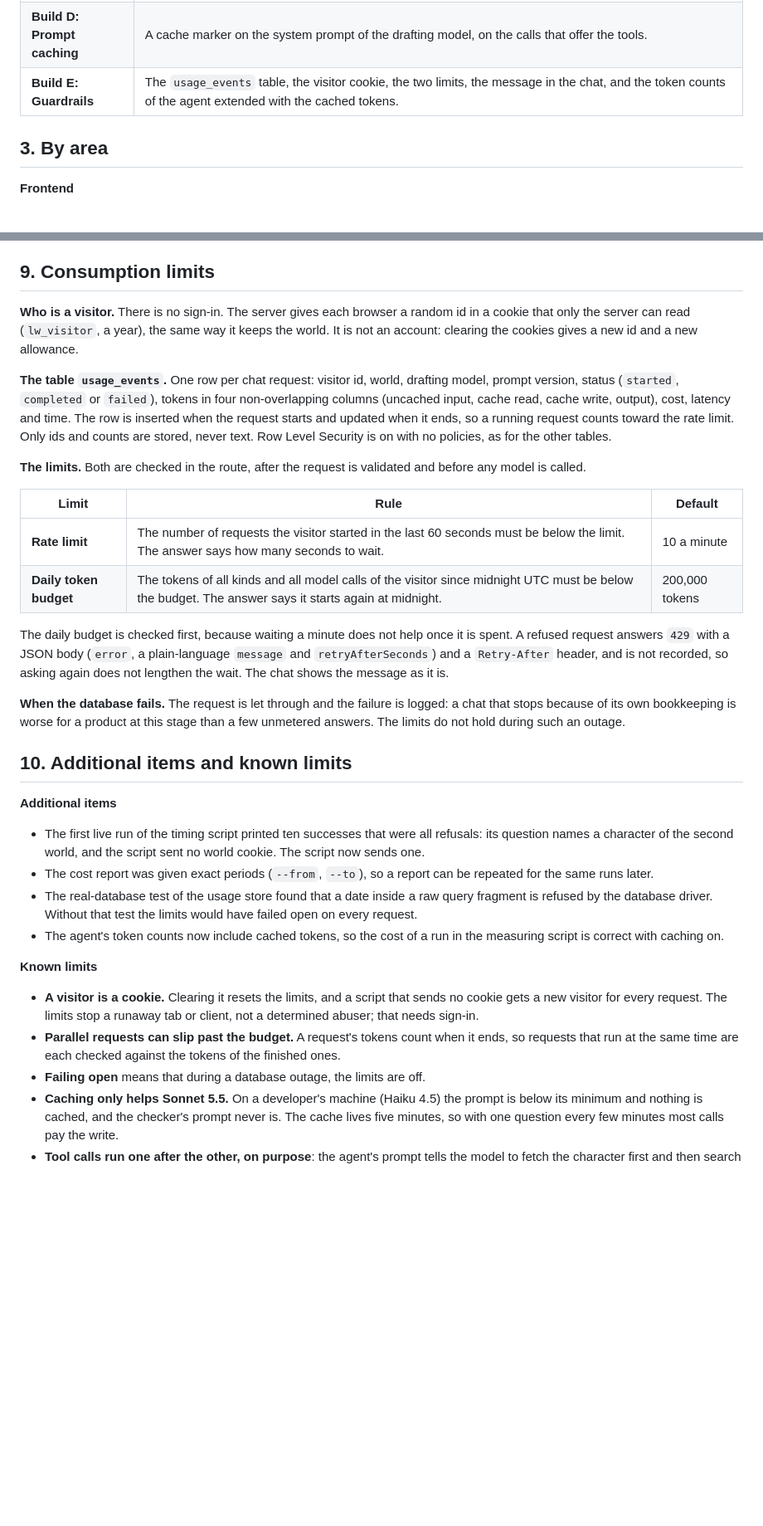
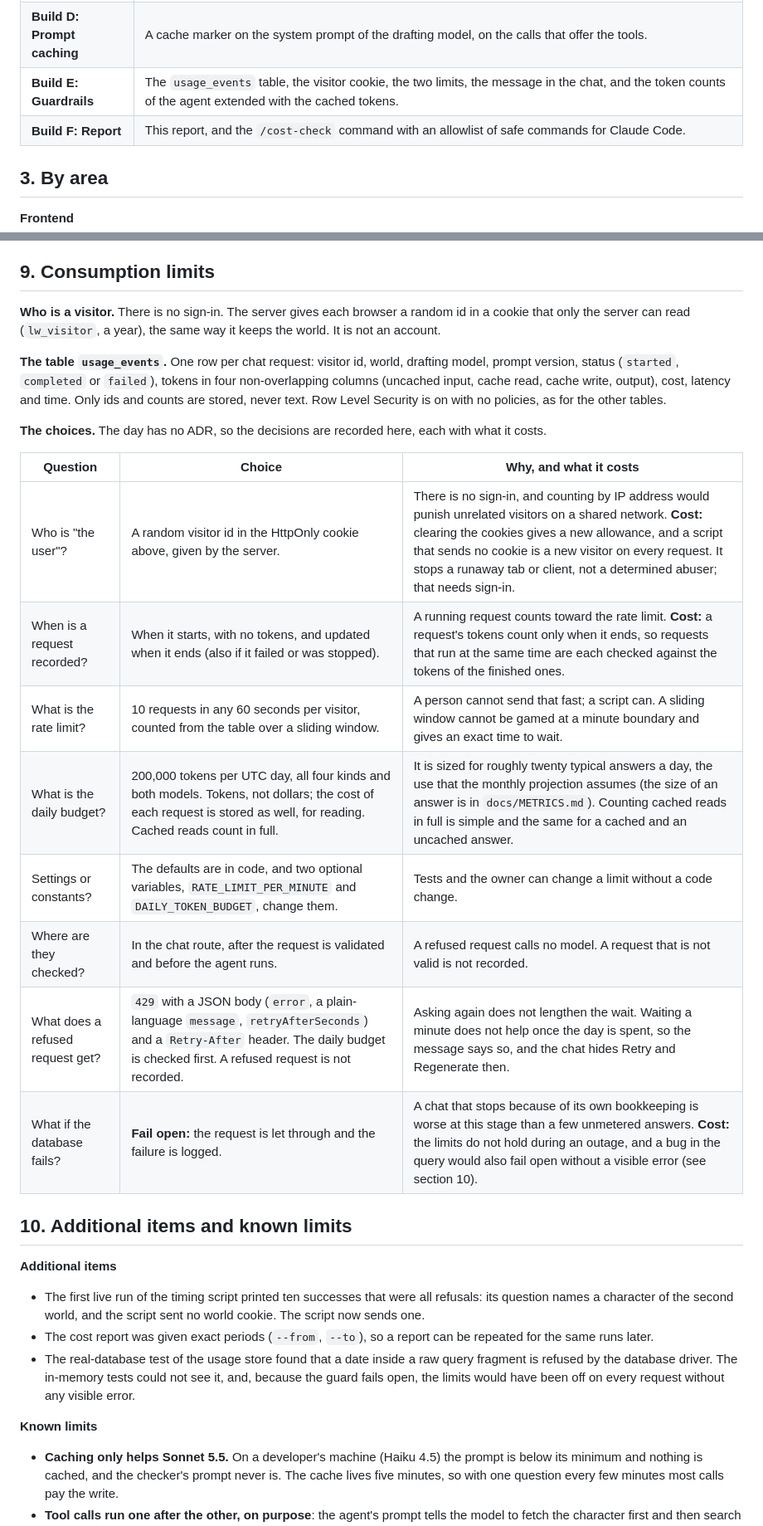
Before and after one commit to homayoun-afshari/loreweaver, a Markdown page: docs/reports/day-5.md, 2 parts joined by grey strips. Shown at 83% size. GitHub-like rendering; blank space fills up the shorter version.

Commit message:
Record the consumption choices in the day 5 report and remove repetition

```diff
--- a/docs/reports/day-5.md
+++ b/docs/reports/day-5.md
@@ -23,6 +23,7 @@ The product can now say what a question costs and where its time goes, and one v
 | **Build C: Cost report**    | `pnpm cost:report`, its arithmetic and tests, and the price of cached tokens in the model table.                                                                                                                                                                             |
 | **Build D: Prompt caching** | A cache marker on the system prompt of the drafting model, on the calls that offer the tools.                                                                                                                                                                                |
 | **Build E: Guardrails**     | The `usage_events` table, the visitor cookie, the two limits, the message in the chat, and the token counts of the agent extended with the cached tokens.                                                                                                                    |
+| **Build F: Report**         | This report, and the `/cost-check` command with an allowlist of safe commands for Claude Code.                                                                                                                                                                               |
 
 ## 3. By area
 
@@ -128,20 +129,22 @@ All the other URLs are as in the Day 4 report.
 
 ## 9. Consumption limits
 
-**Who is a visitor.** There is no sign-in. The server gives each browser a random id in a cookie that only the server can read (`lw_visitor`, a year), the same way it keeps the world. It is not an account: clearing the cookies gives a new id and a new allowance.
+**Who is a visitor.** There is no sign-in. The server gives each browser a random id in a cookie that only the server can read (`lw_visitor`, a year), the same way it keeps the world. It is not an account.
 
-**The table `usage_events`.** One row per chat request: visitor id, world, drafting model, prompt version, status (`started`, `completed` or `failed`), tokens in four non-overlapping columns (uncached input, cache read, cache write, output), cost, latency and time. The row is inserted when the request starts and updated when it ends, so a running request counts toward the rate limit. Only ids and counts are stored, never text. Row Level Security is on with no policies, as for the other tables.
+**The table `usage_events`.** One row per chat request: visitor id, world, drafting model, prompt version, status (`started`, `completed` or `failed`), tokens in four non-overlapping columns (uncached input, cache read, cache write, output), cost, latency and time. Only ids and counts are stored, never text. Row Level Security is on with no policies, as for the other tables.
 
-**The limits.** Both are checked in the route, after the request is validated and before any model is called.
+**The choices.** The day has no ADR, so the decisions are recorded here, each with what it costs.
 
-| Limit                  | Rule                                                                                                                                                 | Default        |
-| ---------------------- | ---------------------------------------------------------------------------------------------------------------------------------------------------- | -------------- |
-| **Rate limit**         | The number of requests the visitor started in the last 60 seconds must be below the limit. The answer says how many seconds to wait.                 | 10 a minute    |
-| **Daily token budget** | The tokens of all kinds and all model calls of the visitor since midnight UTC must be below the budget. The answer says it starts again at midnight. | 200,000 tokens |
-
-The daily budget is checked first, because waiting a minute does not help once it is spent. A refused request answers `429` with a JSON body (`error`, a plain-language `message` and `retryAfterSeconds`) and a `Retry-After` header, and is not recorded, so asking again does not lengthen the wait. The chat shows the message as it is.
-
-**When the database fails.** The request is let through and the failure is logged: a chat that stops because of its own bookkeeping is worse for a product at this stage than a few unmetered answers. The limits do not hold during such an outage.
+| Question                         | Choice                                                                                                                                                                              | Why, and what it costs                                                                                                                                                                                                                                                                                         |
+| -------------------------------- | ----------------------------------------------------------------------------------------------------------------------------------------------------------------------------------- | -------------------------------------------------------------------------------------------------------------------------------------------------------------------------------------------------------------------------------------------------------------------------------------------------------------- |
+| Who is "the user"?               | A random visitor id in the HttpOnly cookie above, given by the server.                                                                                                              | There is no sign-in, and counting by IP address would punish unrelated visitors on a shared network. **Cost:** clearing the cookies gives a new allowance, and a script that sends no cookie is a new visitor on every request. It stops a runaway tab or client, not a determined abuser; that needs sign-in. |
+| When is a request recorded?      | When it starts, with no tokens, and updated when it ends (also if it failed or was stopped).                                                                                        | A running request counts toward the rate limit. **Cost:** a request's tokens count only when it ends, so requests that run at the same time are each checked against the tokens of the finished ones.                                                                                                          |
+| What is the rate limit?          | 10 requests in any 60 seconds per visitor, counted from the table over a sliding window.                                                                                            | A person cannot send that fast; a script can. A sliding window cannot be gamed at a minute boundary and gives an exact time to wait.                                                                                                                                                                           |
+| What is the daily budget?        | 200,000 tokens per UTC day, all four kinds and both models. Tokens, not dollars; the cost of each request is stored as well, for reading. Cached reads count in full.               | It is sized for roughly twenty typical answers a day, the use that the monthly projection assumes (the size of an answer is in `docs/METRICS.md`). Counting cached reads in full is simple and the same for a cached and an uncached answer.                                                                   |
+| Settings or constants?           | The defaults are in code, and two optional variables, `RATE_LIMIT_PER_MINUTE` and `DAILY_TOKEN_BUDGET`, change them.                                                                | Tests and the owner can change a limit without a code change.                                                                                                                                                                                                                                                  |
+| Where are they checked?          | In the chat route, after the request is validated and before the agent runs.                                                                                                        | A refused request calls no model. A request that is not valid is not recorded.                                                                                                                                                                                                                                 |
+| What does a refused request get? | `429` with a JSON body (`error`, a plain-language `message`, `retryAfterSeconds`) and a `Retry-After` header. The daily budget is checked first. A refused request is not recorded. | Asking again does not lengthen the wait. Waiting a minute does not help once the day is spent, so the message says so, and the chat hides Retry and Regenerate then.                                                                                                                                           |
+| What if the database fails?      | **Fail open:** the request is let through and the failure is logged.                                                                                                                | A chat that stops because of its own bookkeeping is worse at this stage than a few unmetered answers. **Cost:** the limits do not hold during an outage, and a bug in the query would also fail open without a visible error (see section 10).                                                                 |
 
 ## 10. Additional items and known limits
 
@@ -149,14 +152,10 @@ The daily budget is checked first, because waiting a minute does not help once i
 
 - The first live run of the timing script printed ten successes that were all refusals: its question names a character of the second world, and the script sent no world cookie. The script now sends one.
 - The cost report was given exact periods (`--from`, `--to`), so a report can be repeated for the same runs later.
-- The real-database test of the usage store found that a date inside a raw query fragment is refused by the database driver. Without that test the limits would have failed open on every request.
-- The agent's token counts now include cached tokens, so the cost of a run in the measuring script is correct with caching on.
+- The real-database test of the usage store found that a date inside a raw query fragment is refused by the database driver. The in-memory tests could not see it, and, because the guard fails open, the limits would have been off on every request without any visible error.
 
 **Known limits**
 
-- **A visitor is a cookie.** Clearing it resets the limits, and a script that sends no cookie gets a new visitor for every request. The limits stop a runaway tab or client, not a determined abuser; that needs sign-in.
-- **Parallel requests can slip past the budget.** A request's tokens count when it ends, so requests that run at the same time are each checked against the tokens of the finished ones.
-- **Failing open** means that during a database outage, the limits are off.
 - **Caching only helps Sonnet 5.5.** On a developer's machine (Haiku 4.5) the prompt is below its minimum and nothing is cached, and the checker's prompt never is. The cache lives five minutes, so with one question every few minutes most calls pay the write.
 - **Tool calls run one after the other, on purpose**: the agent's prompt tells the model to fetch the character first and then search the lore with what it learned. Running them together would be faster and would change how the model works.
 - **Prices are copied into the code** with their date. When a provider changes a price, `models.ts` must change with it; the reconciliation with the Anthropic Console is how a stale price is noticed.
```
Also changed, not shown: other parts of docs/reports/day-5.md (+22 -22 lines).
